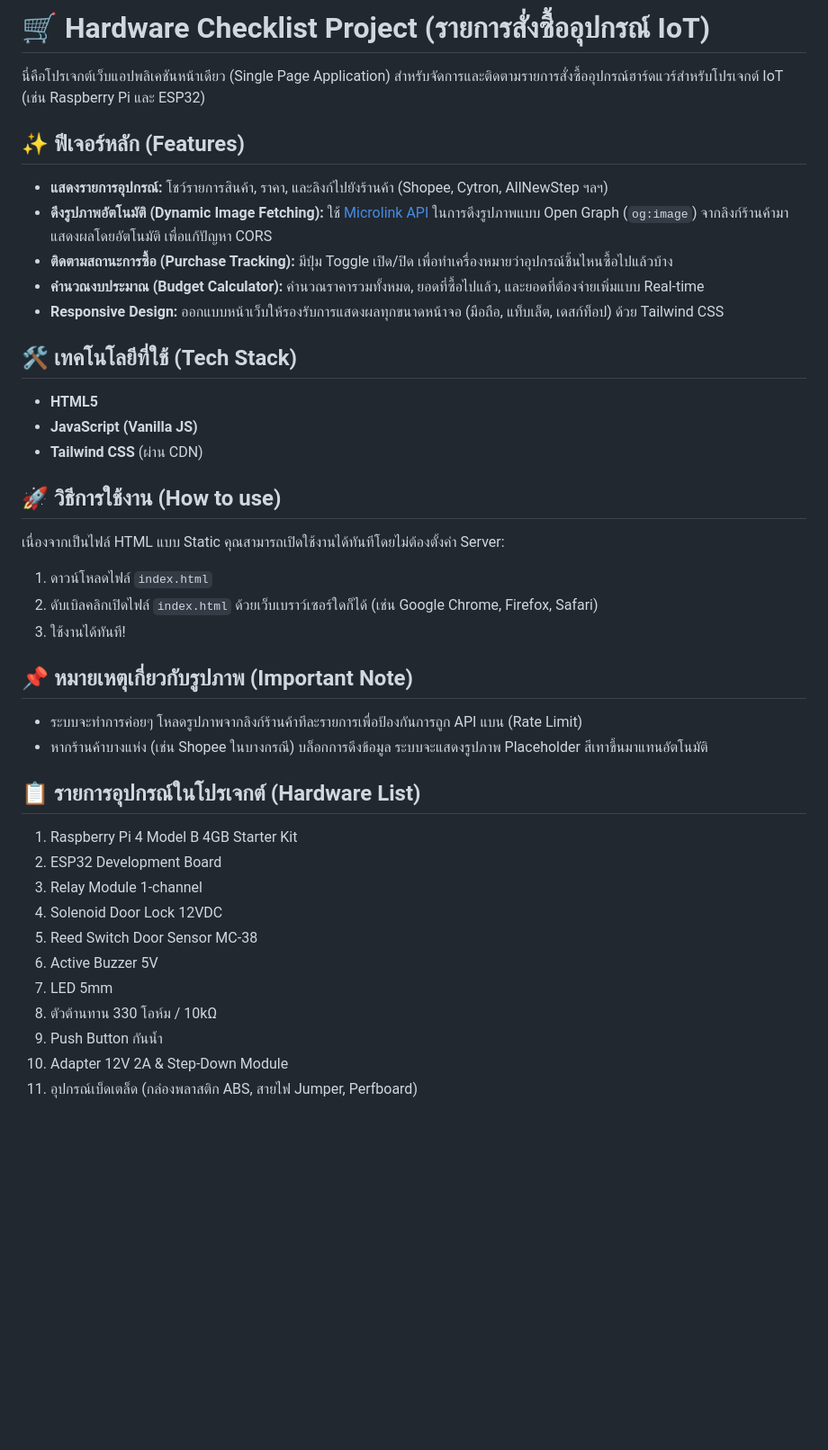
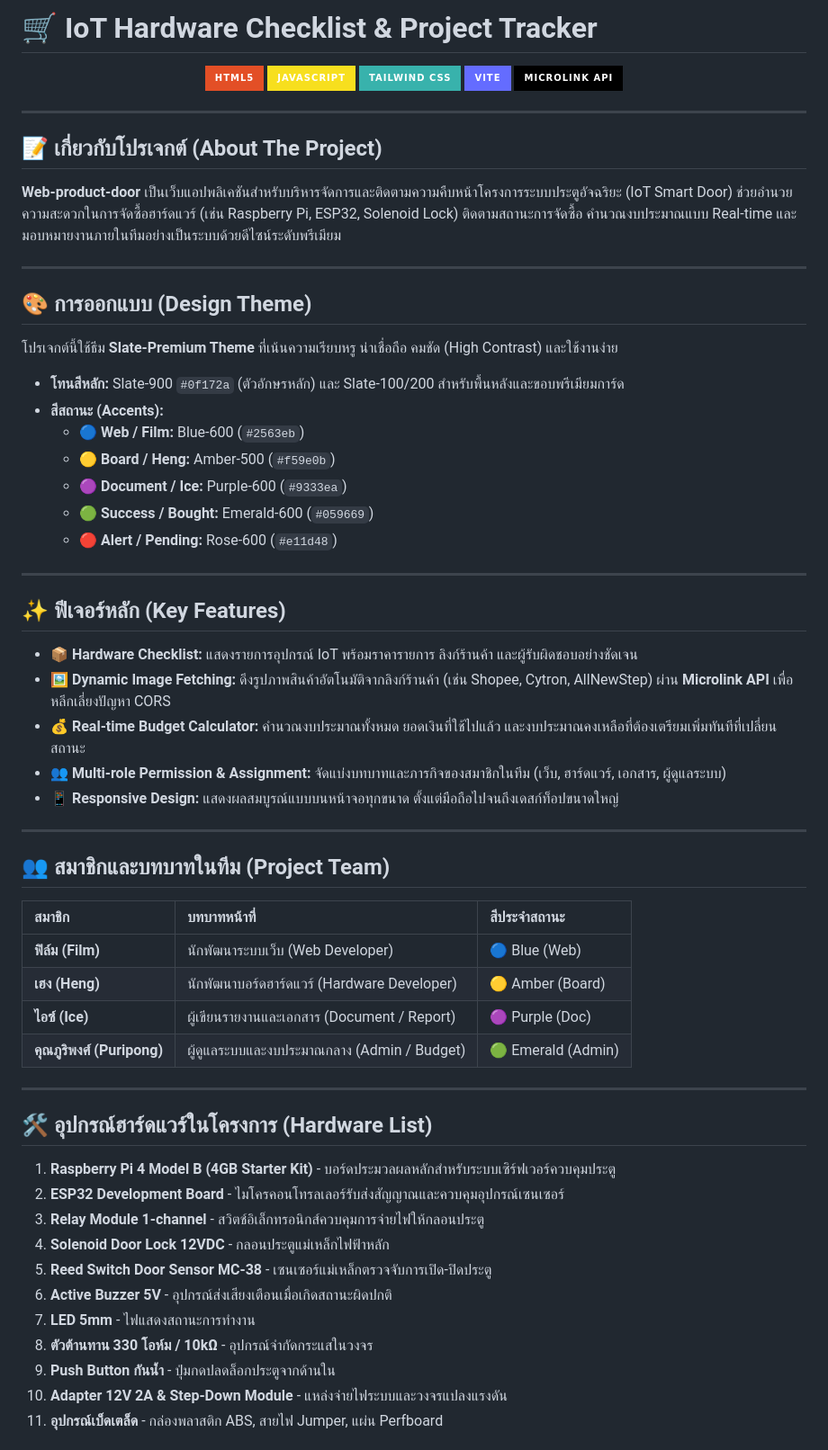
Before and after one commit to puripong1st/Web-product-door, a Markdown page: README.md, the part around one of its changes. Shown at 90% size. Drawn GitHub-style; badges without logos; blank space fills up the shorter version.

Commit message:
docs: beautify README.md with badges, table, and structured guides

```diff
--- a/README.md
+++ b/README.md
@@ -1,44 +1,66 @@
-# 🛒 Hardware Checklist Project (รายการสั่งซื้ออุปกรณ์ IoT)
+# 🛒 IoT Hardware Checklist & Project Tracker
 
-นี่คือโปรเจกต์เว็บแอปพลิเคชันหน้าเดียว (Single Page Application) สำหรับจัดการและติดตามรายการสั่งซื้ออุปกรณ์ฮาร์ดแวร์สำหรับโปรเจกต์ IoT (เช่น Raspberry Pi และ ESP32)
+<p align="center">
+  <img src="https://img.shields.io/badge/HTML5-E34F26?style=for-the-badge&logo=html5&logoColor=white" alt="HTML5" />
+  <img src="https://img.shields.io/badge/JavaScript-F7DF1E?style=for-the-badge&logo=javascript&logoColor=black" alt="JavaScript" />
+  <img src="https://img.shields.io/badge/Tailwind_CSS-38B2AC?style=for-the-badge&logo=tailwind-css&logoColor=white" alt="Tailwind CSS" />
+  <img src="https://img.shields.io/badge/Vite-646CFF?style=for-the-badge&logo=vite&logoColor=white" alt="Vite" />
+  <img src="https://img.shields.io/badge/Microlink_API-000000?style=for-the-badge&logo=microlink&logoColor=white" alt="Microlink" />
+</p>
 
-## ✨ ฟีเจอร์หลัก (Features)
+---
 
-- **แสดงรายการอุปกรณ์:** โชว์รายการสินค้า, ราคา, และลิงก์ไปยังร้านค้า (Shopee, Cytron, AllNewStep ฯลฯ)
-- **ดึงรูปภาพอัตโนมัติ (Dynamic Image Fetching):** ใช้ [Microlink API](https://microlink.io/) ในการดึงรูปภาพแบบ Open Graph (`og:image`) จากลิงก์ร้านค้ามาแสดงผลโดยอัตโนมัติ เพื่อแก้ปัญหา CORS
-- **ติดตามสถานะการซื้อ (Purchase Tracking):** มีปุ่ม Toggle เปิด/ปิด เพื่อทำเครื่องหมายว่าอุปกรณ์ชิ้นไหนซื้อไปแล้วบ้าง
-- **คำนวณงบประมาณ (Budget Calculator):** คำนวณราคารวมทั้งหมด, ยอดที่ซื้อไปแล้ว, และยอดที่ต้องจ่ายเพิ่มแบบ Real-time
-- **Responsive Design:** ออกแบบหน้าเว็บให้รองรับการแสดงผลทุกขนาดหน้าจอ (มือถือ, แท็บเล็ต, เดสก์ท็อป) ด้วย Tailwind CSS
+## 📝 เกี่ยวกับโปรเจกต์ (About The Project)
 
-## 🛠️ เทคโนโลยีที่ใช้ (Tech Stack)
+**Web-product-door** เป็นเว็บแอปพลิเคชันสำหรับบริหารจัดการและติดตามความคืบหน้าโครงการระบบประตูอัจฉริยะ (IoT Smart Door) ช่วยอำนวยความสะดวกในการจัดซื้อฮาร์ดแวร์ (เช่น Raspberry Pi, ESP32, Solenoid Lock) ติดตามสถานะการจัดซื้อ คำนวณงบประมาณแบบ Real-time และมอบหมายงานภายในทีมอย่างเป็นระบบด้วยดีไซน์ระดับพรีเมียม
 
-- **HTML5**
-- **JavaScript (Vanilla JS)**
-- **Tailwind CSS** (ผ่าน CDN)
+---
 
-## 🚀 วิธีการใช้งาน (How to use)
+## 🎨 การออกแบบ (Design Theme)
 
-เนื่องจากเป็นไฟล์ HTML แบบ Static คุณสามารถเปิดใช้งานได้ทันทีโดยไม่ต้องตั้งค่า Server:
+โปรเจกต์นี้ใช้ธีม **Slate-Premium Theme** ที่เน้นความเรียบหรู น่าเชื่อถือ คมชัด (High Contrast) และใช้งานง่าย
+*   **โทนสีหลัก:** Slate-900 `#0f172a` (ตัวอักษรหลัก) และ Slate-100/200 สำหรับพื้นหลังและขอบพรีเมียมการ์ด
+*   **สีสถานะ (Accents):**
+    *   🔵 **Web / Film:** Blue-600 (`#2563eb`)
+    *   🟡 **Board / Heng:** Amber-500 (`#f59e0b`)
+    *   🟣 **Document / Ice:** Purple-600 (`#9333ea`)
+    *   🟢 **Success / Bought:** Emerald-600 (`#059669`)
+    *   🔴 **Alert / Pending:** Rose-600 (`#e11d48`)
 
-1. ดาวน์โหลดไฟล์ `index.html`
-2. ดับเบิลคลิกเปิดไฟล์ `index.html` ด้วยเว็บเบราว์เซอร์ใดก็ได้ (เช่น Google Chrome, Firefox, Safari)
-3. ใช้งานได้ทันที!
+---
 
-## 📌 หมายเหตุเกี่ยวกับรูปภาพ (Important Note)
+## ✨ ฟีเจอร์หลัก (Key Features)
 
-- ระบบจะทำการค่อยๆ โหลดรูปภาพจากลิงก์ร้านค้าทีละรายการเพื่อป้องกันการถูก API แบน (Rate Limit)
-- หากร้านค้าบางแห่ง (เช่น Shopee ในบางกรณี) บล็อกการดึงข้อมูล ระบบจะแสดงรูปภาพ Placeholder สีเทาขึ้นมาแทนอัตโนมัติ
+*   📦 **Hardware Checklist:** แสดงรายการอุปกรณ์ IoT พร้อมราคารายการ ลิงก์ร้านค้า และผู้รับผิดชอบอย่างชัดเจน
+*   🖼️ **Dynamic Image Fetching:** ดึงรูปภาพสินค้าอัตโนมัติจากลิงก์ร้านค้า (เช่น Shopee, Cytron, AllNewStep) ผ่าน **Microlink API** เพื่อหลีกเลี่ยงปัญหา CORS
+*   💰 **Real-time Budget Calculator:** คำนวณงบประมาณทั้งหมด ยอดเงินที่ใช้ไปแล้ว และงบประมาณคงเหลือที่ต้องเตรียมเพิ่มทันทีที่เปลี่ยนสถานะ
+*   👥 **Multi-role Permission & Assignment:** จัดแบ่งบทบาทและภารกิจของสมาชิกในทีม (เว็บ, ฮาร์ดแวร์, เอกสาร, ผู้ดูแลระบบ)
+*   📱 **Responsive Design:** แสดงผลสมบูรณ์แบบบนหน้าจอทุกขนาด ตั้งแต่มือถือไปจนถึงเดสก์ท็อปขนาดใหญ่
 
-## 📋 รายการอุปกรณ์ในโปรเจกต์ (Hardware List)
+---
 
-1. Raspberry Pi 4 Model B 4GB Starter Kit
-2. ESP32 Development Board
-3. Relay Module 1-channel
-4. Solenoid Door Lock 12VDC
-5. Reed Switch Door Sensor MC-38
-6. Active Buzzer 5V
-7. LED 5mm
-8. ตัวต้านทาน 330 โอห์ม / 10kΩ
-9. Push Button กันน้ำ
-10. Adapter 12V 2A & Step-Down Module
-11. อุปกรณ์เบ็ดเตล็ด (กล่องพลาสติก ABS, สายไฟ Jumper, Perfboard)
+## 👥 สมาชิกและบทบาทในทีม (Project Team)
+
+| สมาชิก | บทบาทหน้าที่ | สีประจำสถานะ |
+| :--- | :--- | :--- |
+| **ฟิล์ม (Film)** | นักพัฒนาระบบเว็บ (Web Developer) | 🔵 Blue (Web) |
+| **เฮง (Heng)** | นักพัฒนาบอร์ดฮาร์ดแวร์ (Hardware Developer) | 🟡 Amber (Board) |
+| **ไอซ์ (Ice)** | ผู้เขียนรายงานและเอกสาร (Document / Report) | 🟣 Purple (Doc) |
+| **คุณภูริพงศ์ (Puripong)** | ผู้ดูแลระบบและงบประมาณกลาง (Admin / Budget) | 🟢 Emerald (Admin) |
+
+---
+
+## 🛠️ อุปกรณ์ฮาร์ดแวร์ในโครงการ (Hardware List)
+
+1.  **Raspberry Pi 4 Model B (4GB Starter Kit)** - บอร์ดประมวลผลหลักสำหรับระบบเซิร์ฟเวอร์ควบคุมประตู
+2.  **ESP32 Development Board** - ไมโครคอนโทรลเลอร์รับส่งสัญญาณและควบคุมอุปกรณ์เซนเซอร์
+3.  **Relay Module 1-channel** - สวิตช์อิเล็กทรอนิกส์ควบคุมการจ่ายไฟให้กลอนประตู
+4.  **Solenoid Door Lock 12VDC** - กลอนประตูแม่เหล็กไฟฟ้าหลัก
+5.  **Reed Switch Door Sensor MC-38** - เซนเซอร์แม่เหล็กตรวจจับการเปิด-ปิดประตู
+6.  **Active Buzzer 5V** - อุปกรณ์ส่งเสียงเตือนเมื่อเกิดสถานะผิดปกติ
+7.  **LED 5mm** - ไฟแสดงสถานะการทำงาน
+8.  **ตัวต้านทาน 330 โอห์ม / 10kΩ** - อุปกรณ์จำกัดกระแสในวงจร
+9.  **Push Button กันน้ำ** - ปุ่มกดปลดล็อกประตูจากด้านใน
+10. **Adapter 12V 2A & Step-Down Module** - แหล่งจ่ายไฟระบบและวงจรแปลงแรงดัน
+11. **อุปกรณ์เบ็ดเตล็ด** - กล่องพลาสติก ABS, สายไฟ Jumper, แผ่น Perfboard
+
```
Also changed, not shown: other parts of README.md (+29 -0 lines).
